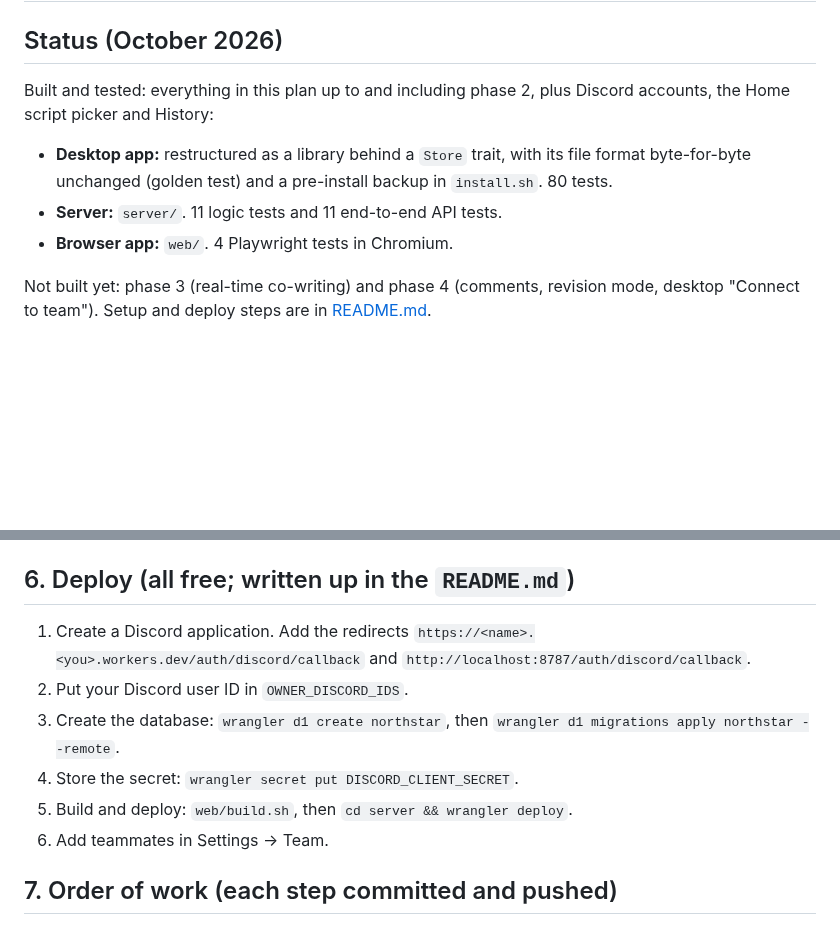
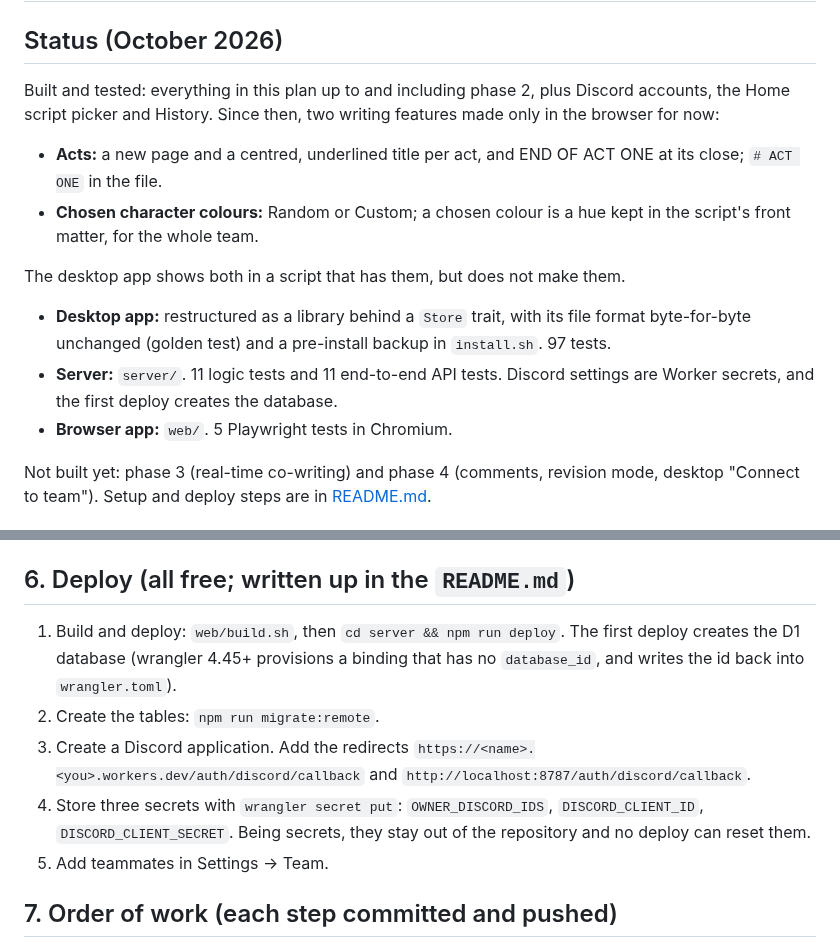
Before and after one commit to exiledddev/northstarWeb, a Markdown page: PLAN.md, 2 parts joined by grey strips. Drawn GitHub-style; blank space fills up the shorter version.

```diff
--- a/PLAN.md
+++ b/PLAN.md
@@ -3,13 +3,22 @@
 ## Status (October 2026)
 
 Built and tested: everything in this plan up to and including phase 2, plus
-Discord accounts, the Home script picker and History:
+Discord accounts, the Home script picker and History. Since then, two writing
+features made only in the browser for now:
+
+- **Acts:** a new page and a centred, underlined title per act, and END OF
+  ACT ONE at its close; `# ACT ONE` in the file.
+- **Chosen character colours:** Random or Custom; a chosen colour is a hue
+  kept in the script's front matter, for the whole team.
+
+The desktop app shows both in a script that has them, but does not make them.
 
 - **Desktop app:** restructured as a library behind a `Store` trait, with its
   file format byte-for-byte unchanged (golden test) and a pre-install backup in
-  `install.sh`. 80 tests.
-- **Server:** `server/`. 11 logic tests and 11 end-to-end API tests.
-- **Browser app:** `web/`. 4 Playwright tests in Chromium.
+  `install.sh`. 97 tests.
+- **Server:** `server/`. 11 logic tests and 11 end-to-end API tests. Discord
+  settings are Worker secrets, and the first deploy creates the database.
+- **Browser app:** `web/`. 5 Playwright tests in Chromium.
 
 Not built yet: phase 3 (real-time co-writing) and phase 4 (comments, revision
 mode, desktop "Connect to team"). Setup and deploy steps are in
@@ -248,12 +257,11 @@ Implements `Store` using `ehttp` (browser fetch) with callbacks that push events
 
 ## 6. Deploy (all free; written up in the `README.md`)
 
-1. Create a Discord application. Add the redirects `https://<name>.<you>.workers.dev/auth/discord/callback` and `http://localhost:8787/auth/discord/callback`.
-2. Put your Discord user ID in `OWNER_DISCORD_IDS`.
-3. Create the database: `wrangler d1 create northstar`, then `wrangler d1 migrations apply northstar --remote`.
-4. Store the secret: `wrangler secret put DISCORD_CLIENT_SECRET`.
-5. Build and deploy: `web/build.sh`, then `cd server && wrangler deploy`.
-6. Add teammates in Settings → Team.
+1. Build and deploy: `web/build.sh`, then `cd server && npm run deploy`. The first deploy creates the D1 database (wrangler 4.45+ provisions a binding that has no `database_id`, and writes the id back into `wrangler.toml`).
+2. Create the tables: `npm run migrate:remote`.
+3. Create a Discord application. Add the redirects `https://<name>.<you>.workers.dev/auth/discord/callback` and `http://localhost:8787/auth/discord/callback`.
+4. Store three secrets with `wrangler secret put`: `OWNER_DISCORD_IDS`, `DISCORD_CLIENT_ID`, `DISCORD_CLIENT_SECRET`. Being secrets, they stay out of the repository and no deploy can reset them.
+5. Add teammates in Settings → Team.
 
 ## 7. Order of work (each step committed and pushed)
 
```
Also changed, not shown: README.md (+57 -33 lines), docs/act.png (added), 7 other files.
